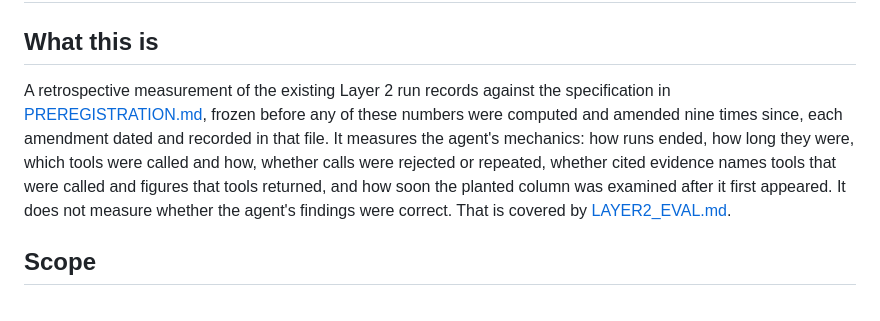
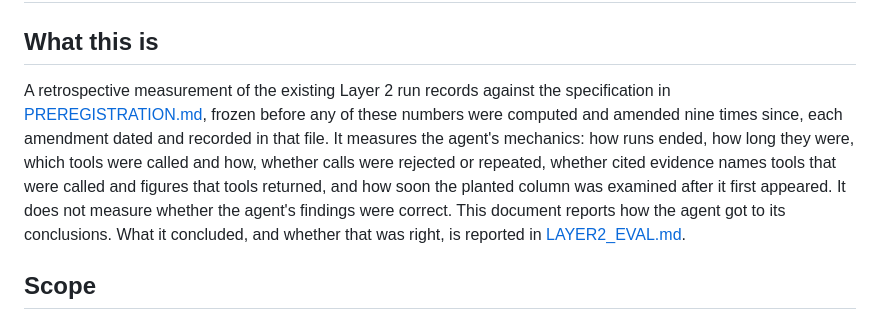
Before and after one commit to sidharthjatt/honest-mistake, a Markdown page: outputs/agent_cache/LAYER2_TRAJECTORY.md, the part around the change. Rendered like a GitHub page.

```diff
--- a/outputs/agent_cache/LAYER2_TRAJECTORY.md
+++ b/outputs/agent_cache/LAYER2_TRAJECTORY.md
@@ -2,7 +2,7 @@
 
 ## What this is
 
-A retrospective measurement of the existing Layer 2 run records against the specification in [PREREGISTRATION.md](../../PREREGISTRATION.md), frozen before any of these numbers were computed and amended nine times since, each amendment dated and recorded in that file. It measures the agent's mechanics: how runs ended, how long they were, which tools were called and how, whether calls were rejected or repeated, whether cited evidence names tools that were called and figures that tools returned, and how soon the planted column was examined after it first appeared. It does not measure whether the agent's findings were correct. That is covered by [LAYER2_EVAL.md](LAYER2_EVAL.md).
+A retrospective measurement of the existing Layer 2 run records against the specification in [PREREGISTRATION.md](../../PREREGISTRATION.md), frozen before any of these numbers were computed and amended nine times since, each amendment dated and recorded in that file. It measures the agent's mechanics: how runs ended, how long they were, which tools were called and how, whether calls were rejected or repeated, whether cited evidence names tools that were called and figures that tools returned, and how soon the planted column was examined after it first appeared. It does not measure whether the agent's findings were correct. This document reports how the agent got to its conclusions. What it concluded, and whether that was right, is reported in [LAYER2_EVAL.md](LAYER2_EVAL.md).
 
 ## Scope
 
```
Also changed, not shown: PREREGISTRATION_PHASE2.md (+2 -0 lines), outputs/agent_cache/LAYER2_EVAL.md (+2 -0 lines).
